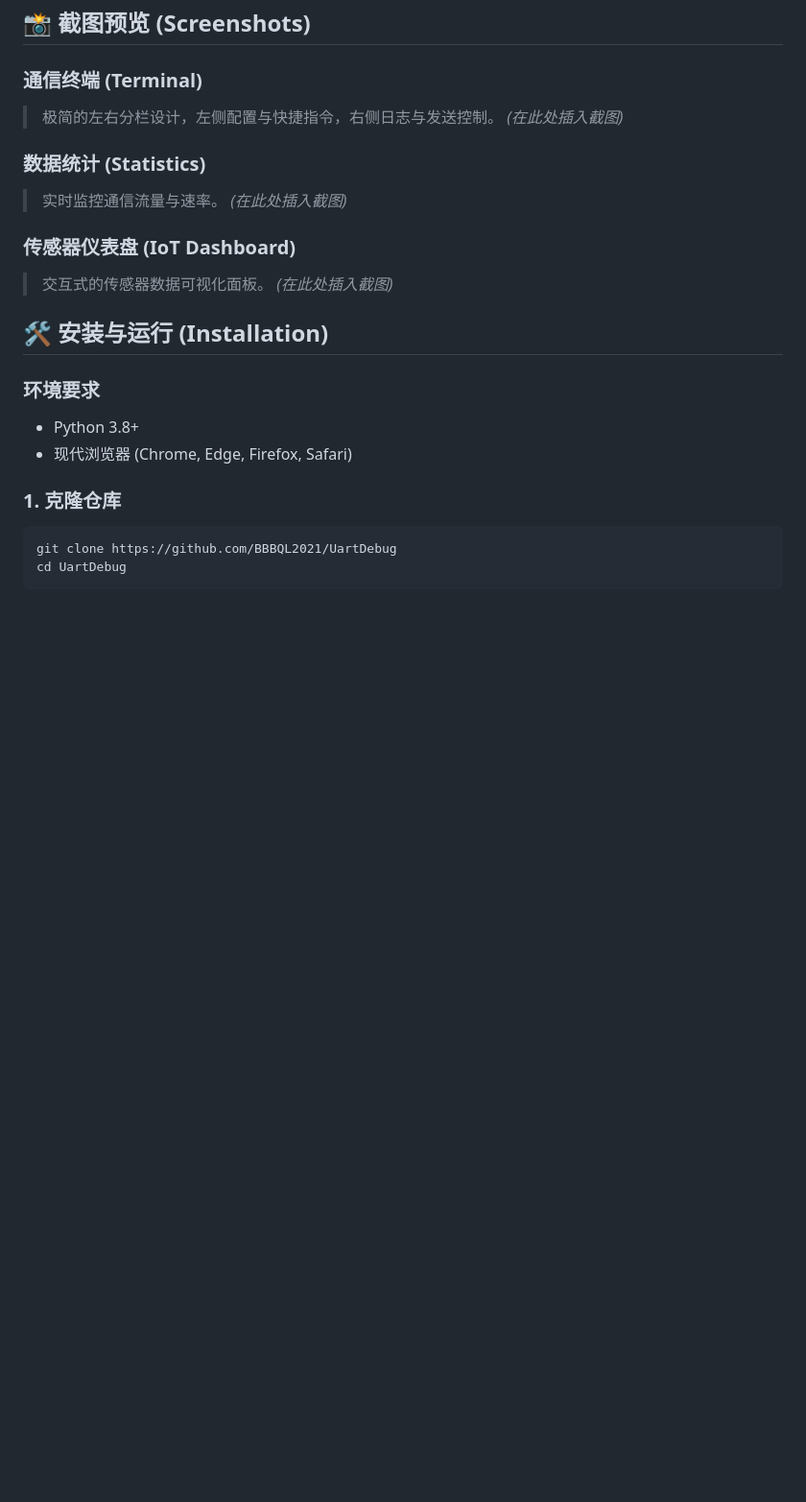
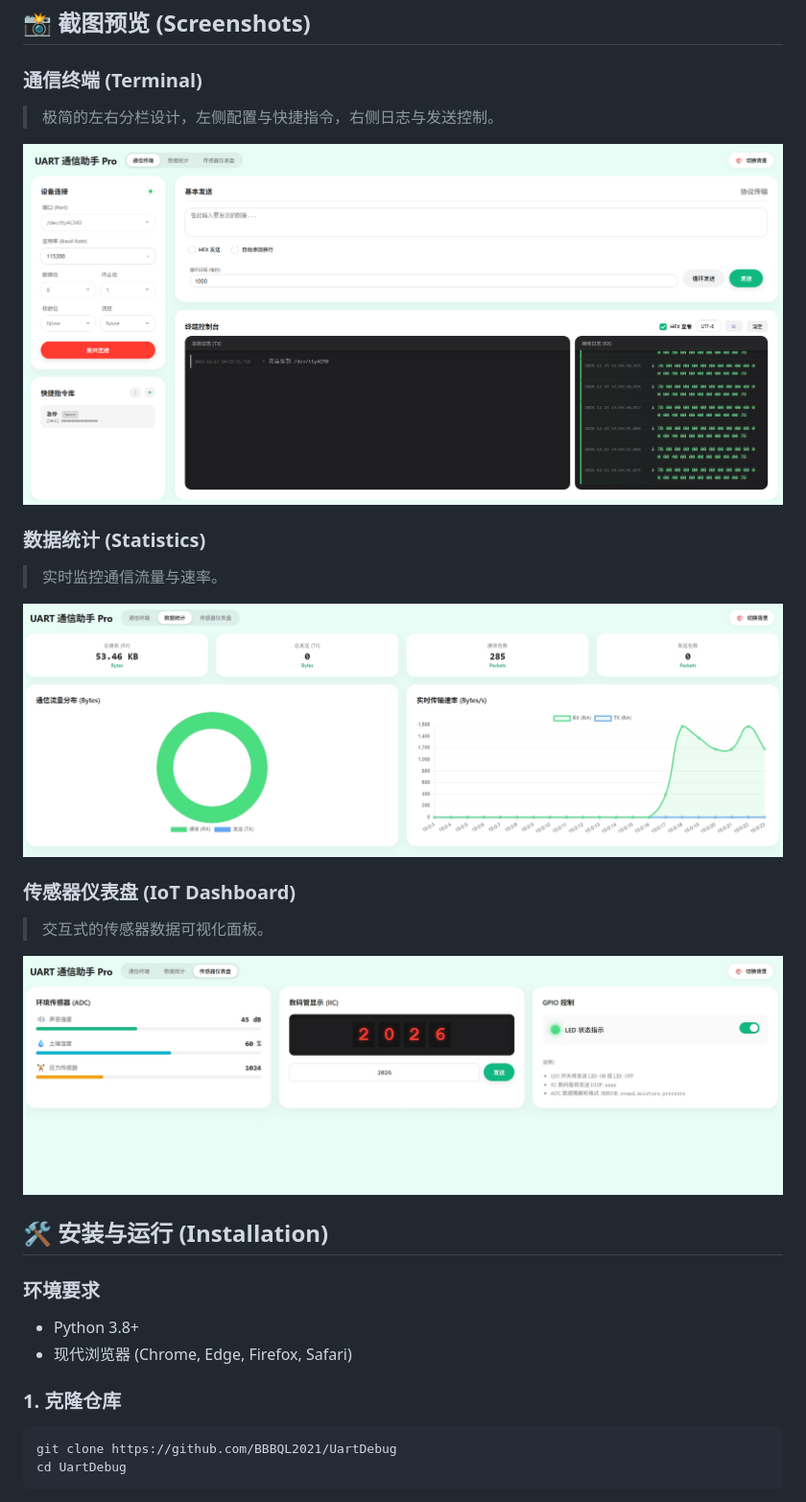
Before and after one commit to BBBQL2021/UartDebug, a Markdown page: README.md, the part around the change. Shown: that part at 96% size. Drawn GitHub-style; blank space fills up the shorter version.

```diff
--- a/README.md
+++ b/README.md
@@ -55,15 +55,18 @@
 
 ### 通信终端 (Terminal)
 > 极简的左右分栏设计，左侧配置与快捷指令，右侧日志与发送控制。
-*(在此处插入截图)*
+
+![通信终端预览](1.png)
 
 ### 数据统计 (Statistics)
 > 实时监控通信流量与速率。
-*(在此处插入截图)*
+
+![数据统计预览](2.png)
 
 ### 传感器仪表盘 (IoT Dashboard)
 > 交互式的传感器数据可视化面板。
-*(在此处插入截图)*
+
+![仪表盘预览](3.png)
 
 ## 🛠 安装与运行 (Installation)
 
```
